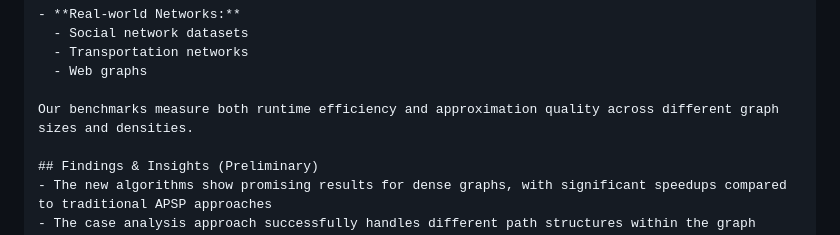
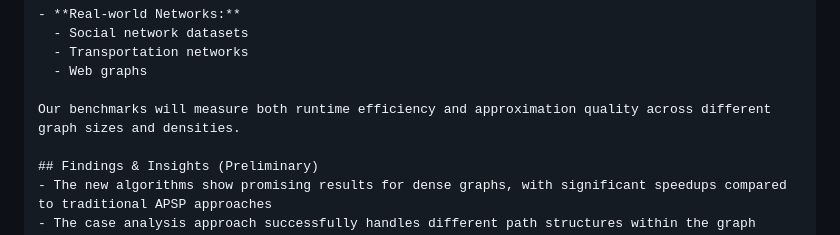
Before and after one commit to HammadMal/ADA_Project, a Markdown page: readme.md, the part around the change. Drawn GitHub-style.

```diff
--- a/readme.md
+++ b/readme.md
@@ -96,7 +96,7 @@ We will test  our implementations on various graph types:
   - Transportation networks
   - Web graphs
 
-Our benchmarks measure both runtime efficiency and approximation quality across different graph sizes and densities.
+Our benchmarks will measure both runtime efficiency and approximation quality across different graph sizes and densities.
 
 ## Findings & Insights (Preliminary)
 - The new algorithms show promising results for dense graphs, with significant speedups compared to traditional APSP approaches
```
